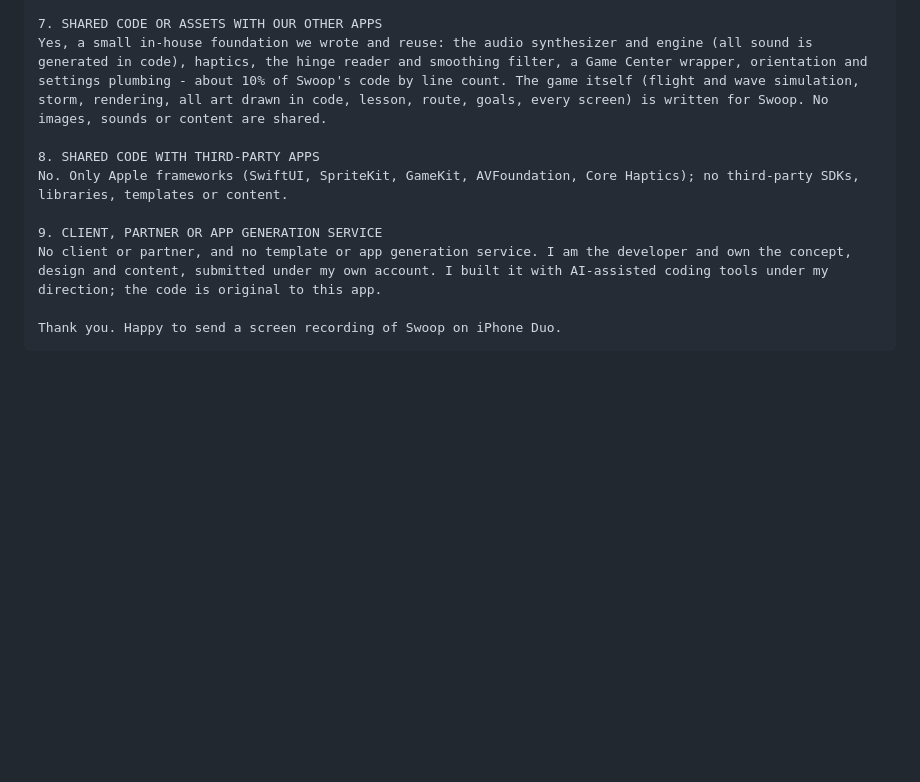
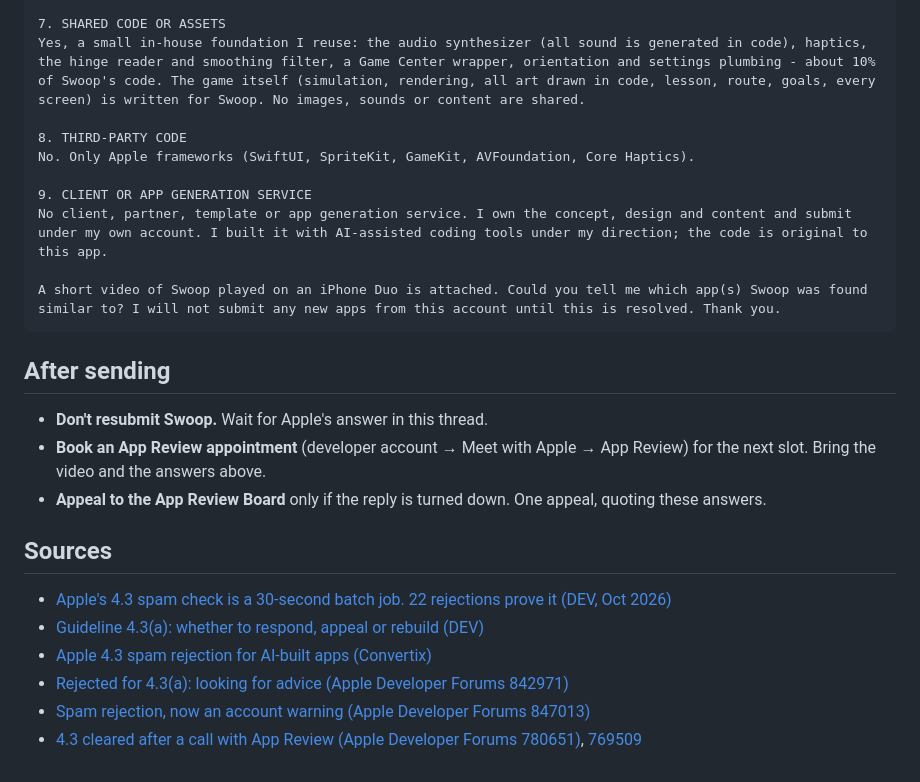
Before and after one commit to pravegm/swoop, a Markdown page: docs/appstore/review-reply-4.3.md, the part around one of its changes. Drawn GitHub-style; blank space fills up the shorter version.

````diff
--- a/docs/appstore/review-reply-4.3.md
+++ b/docs/appstore/review-reply-4.3.md
@@ -49,12 +66,27 @@ No. Swoop's systems (wave physics, flight model, storm, route, Daily Flight, les
 
-7. SHARED CODE OR ASSETS WITH OUR OTHER APPS
-Yes, a small in-house foundation we wrote and reuse: the audio synthesizer and engine (all sound is generated in code), haptics, the hinge reader and smoothing filter, a Game Center wrapper, orientation and settings plumbing - about 10% of Swoop's code by line count. The game itself (flight and wave simulation, storm, rendering, all art drawn in code, lesson, route, goals, every screen) is written for Swoop. No images, sounds or content are shared.
+7. SHARED CODE OR ASSETS
+Yes, a small in-house foundation I reuse: the audio synthesizer (all sound is generated in code), haptics, the hinge reader and smoothing filter, a Game Center wrapper, orientation and settings plumbing - about 10% of Swoop's code. The game itself (simulation, rendering, all art drawn in code, lesson, route, goals, every screen) is written for Swoop. No images, sounds or content are shared.
 
-8. SHARED CODE WITH THIRD-PARTY APPS
-No. Only Apple frameworks (SwiftUI, SpriteKit, GameKit, AVFoundation, Core Haptics); no third-party SDKs, libraries, templates or content.
+8. THIRD-PARTY CODE
+No. Only Apple frameworks (SwiftUI, SpriteKit, GameKit, AVFoundation, Core Haptics).
 
-9. CLIENT, PARTNER OR APP GENERATION SERVICE
-No client or partner, and no template or app generation service. I am the developer and own the concept, design and content, submitted under my own account. I built it with AI-assisted coding tools under my direction; the code is original to this app.
+9. CLIENT OR APP GENERATION SERVICE
+No client, partner, template or app generation service. I own the concept, design and content and submit under my own account. I built it with AI-assisted coding tools under my direction; the code is original to this app.
 
-Thank you. Happy to send a screen recording of Swoop on iPhone Duo.
+A short video of Swoop played on an iPhone Duo is attached. Could you tell me which app(s) Swoop was found similar to? I will not submit any new apps from this account until this is resolved. Thank you.
 ```
+
+## After sending
+
+- **Don't resubmit Swoop.** Wait for Apple's answer in this thread.
+- **Book an App Review appointment** (developer account → Meet with Apple → App Review) for the next slot. Bring the
+  video and the answers above.
+- **Appeal to the App Review Board** only if the reply is turned down. One appeal, quoting these answers.
+
+## Sources
+- [Apple's 4.3 spam check is a 30-second batch job. 22 rejections prove it (DEV, Oct 2026)](https://dev.to/mattbusel/apples-43-spam-check-is-a-30-second-batch-job-22-rejections-prove-it-3nab)
+- [Guideline 4.3(a): whether to respond, appeal or rebuild (DEV)](https://dev.to/tychelabs/guideline-43a-design-spam-whether-to-respond-appeal-or-rebuild-44gn)
+- [Apple 4.3 spam rejection for AI-built apps (Convertix)](https://convertixdigital.com/en/blog/apple-guideline-4-3-spam-ai-built-apps)
+- [Rejected for 4.3(a): looking for advice (Apple Developer Forums 842971)](https://developer.apple.com/forums/thread/842971?answerId=902713022)
+- [Spam rejection, now an account warning (Apple Developer Forums 847013)](https://developer.apple.com/forums/thread/847013)
+- [4.3 cleared after a call with App Review (Apple Developer Forums 780651)](https://developer.apple.com/forums/thread/780651), [769509](https://developer.apple.com/forums/thread/769509)
````
Also changed, not shown: other parts of docs/appstore/review-reply-4.3.md (+45 -28 lines).
